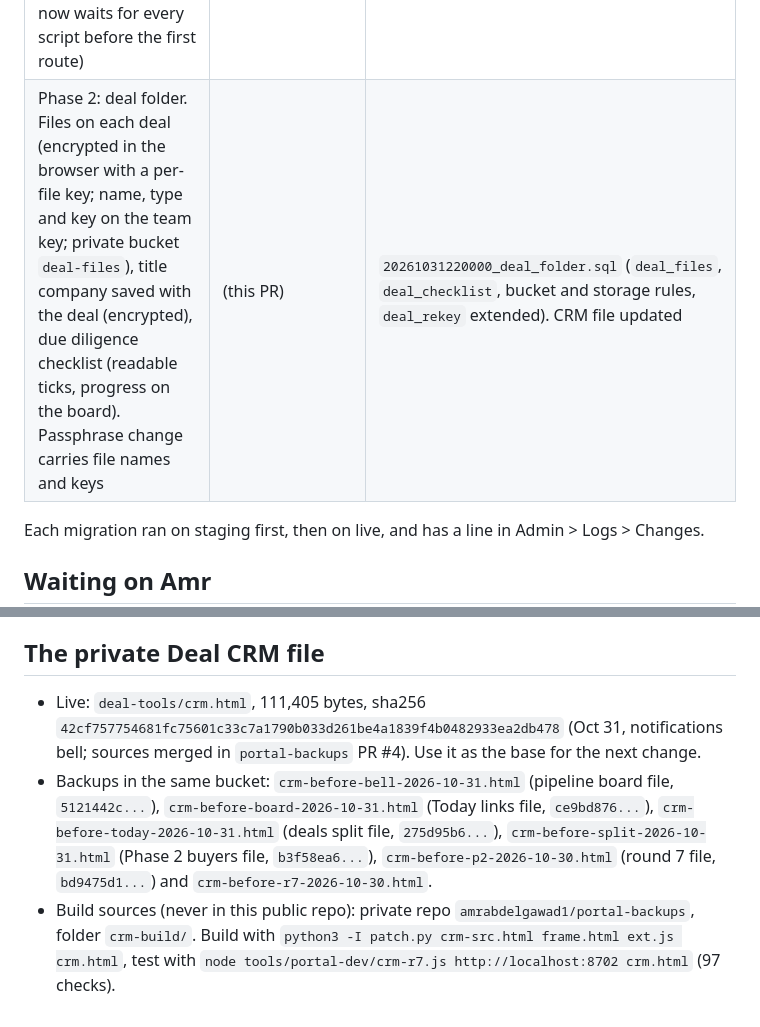
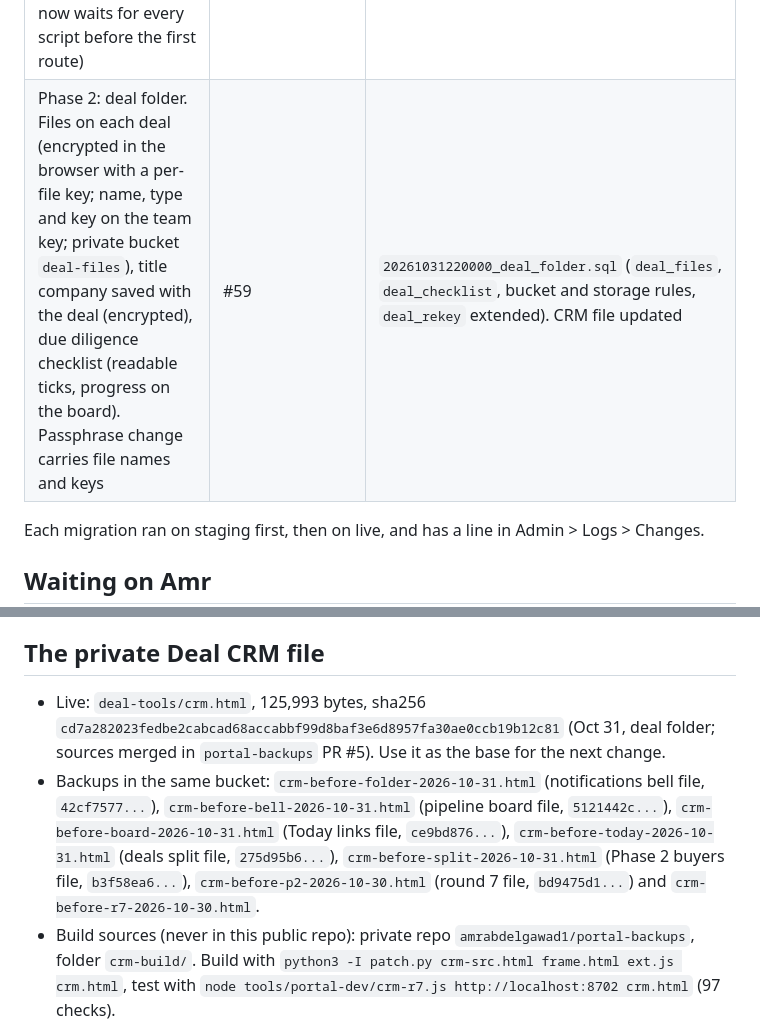
Before and after one commit to amrabdelgawad1/amrabdelgawad1.github.io, a Markdown page: PICKUP.md, 2 parts joined by grey strips. GitHub-like rendering.

Commit message:
PICKUP: deal folder live, CRM file uploaded
Co-Authored-By: Claude Opus 5.5 <noreply@anthropic.com>
Claude-Session: https://claude.ai/code/session_01EwnNq5DgdDmVaisqa9a2Uw

```diff
--- a/PICKUP.md
+++ b/PICKUP.md
@@ -22,7 +22,7 @@ Pick up from here. Every item below is merged to `main` and live unless it says
 | Fix: clocking out on the tracker now clears Live now, and the same shift is never saved twice (Amr's End on an already-saved shift just clears Live now) | #54 | `20261031190000_shift_dupes.sql` (two triggers on `shifts`) |
 | Phase 1: pipeline board. Deal CRM Board view (five stage columns) and List/Board switch; contract signed, inspection ends and closing dates on deals under contract, with countdowns in the CRM, on Today and on the Admin overview (Closing in 14 days, Inspection ending in 7 days) | #55 | `20261031200000_deal_dates.sql` (three date columns on `deals`, staging then live). CRM file uploaded |
 | Phase 1: notifications. Bell in the shared top bar (`portal-shell.js`), Ask for access on locked courses (Team home, Learning Hub). Fix: the Review center opened empty when /app loaded straight onto #review (app.js now waits for every script before the first route) | #57 | `20261031210000_notifications.sql` (`notifications` table, triggers on shift_requests, hub_uploads, course_submissions, deal_events, feedback) |
-| Phase 2: deal folder. Files on each deal (encrypted in the browser with a per-file key; name, type and key on the team key; private bucket `deal-files`), title company saved with the deal (encrypted), due diligence checklist (readable ticks, progress on the board). Passphrase change carries file names and keys | (this PR) | `20261031220000_deal_folder.sql` (`deal_files`, `deal_checklist`, bucket and storage rules, `deal_rekey` extended). CRM file updated |
+| Phase 2: deal folder. Files on each deal (encrypted in the browser with a per-file key; name, type and key on the team key; private bucket `deal-files`), title company saved with the deal (encrypted), due diligence checklist (readable ticks, progress on the board). Passphrase change carries file names and keys | #59 | `20261031220000_deal_folder.sql` (`deal_files`, `deal_checklist`, bucket and storage rules, `deal_rekey` extended). CRM file updated |
 
 Each migration ran on staging first, then on live, and has a line in Admin > Logs > Changes.
 
@@ -46,8 +46,8 @@ Later, by Amr's choice:
 - Website: legal pages and a public outsourcing page, later.
 
 ## The private Deal CRM file
-- Live: `deal-tools/crm.html`, 111,405 bytes, sha256 `42cf757754681fc75601c33c7a1790b033d261be4a1839f4b0482933ea2db478` (Oct 31, notifications bell; sources merged in `portal-backups` PR #4). Use it as the base for the next change.
-- Backups in the same bucket: `crm-before-bell-2026-10-31.html` (pipeline board file, `5121442c...`), `crm-before-board-2026-10-31.html` (Today links file, `ce9bd876...`), `crm-before-today-2026-10-31.html` (deals split file, `275d95b6...`), `crm-before-split-2026-10-31.html` (Phase 2 buyers file, `b3f58ea6...`), `crm-before-p2-2026-10-30.html` (round 7 file, `bd9475d1...`) and `crm-before-r7-2026-10-30.html`.
+- Live: `deal-tools/crm.html`, 125,993 bytes, sha256 `cd7a282023fedbe2cabcad68accabbf99d8baf3e6d8957fa30ae0ccb19b12c81` (Oct 31, deal folder; sources merged in `portal-backups` PR #5). Use it as the base for the next change.
+- Backups in the same bucket: `crm-before-folder-2026-10-31.html` (notifications bell file, `42cf7577...`), `crm-before-bell-2026-10-31.html` (pipeline board file, `5121442c...`), `crm-before-board-2026-10-31.html` (Today links file, `ce9bd876...`), `crm-before-today-2026-10-31.html` (deals split file, `275d95b6...`), `crm-before-split-2026-10-31.html` (Phase 2 buyers file, `b3f58ea6...`), `crm-before-p2-2026-10-30.html` (round 7 file, `bd9475d1...`) and `crm-before-r7-2026-10-30.html`.
 - Build sources (never in this public repo): private repo `amrabdelgawad1/portal-backups`, folder `crm-build/`. Build with `python3 -I patch.py crm-src.html frame.html ext.js crm.html`, test with `node tools/portal-dev/crm-r7.js http://localhost:8702 crm.html` (97 checks).
 - Uploading: Amr's own signed-in session (two-step) may write the bucket. Browsers may keep the old copy for up to an hour.
 - How buyers work: your own buyers still live in your encrypted workspace (the calculators read them there). When the CRM is on the team passphrase it copies them to `public.buyers`: the buy box readable, name, phone, email and notes encrypted. Areas become counties ("Polk, Hillsborough") or states ("FL, GA"); if both are typed, only the counties count.
```
